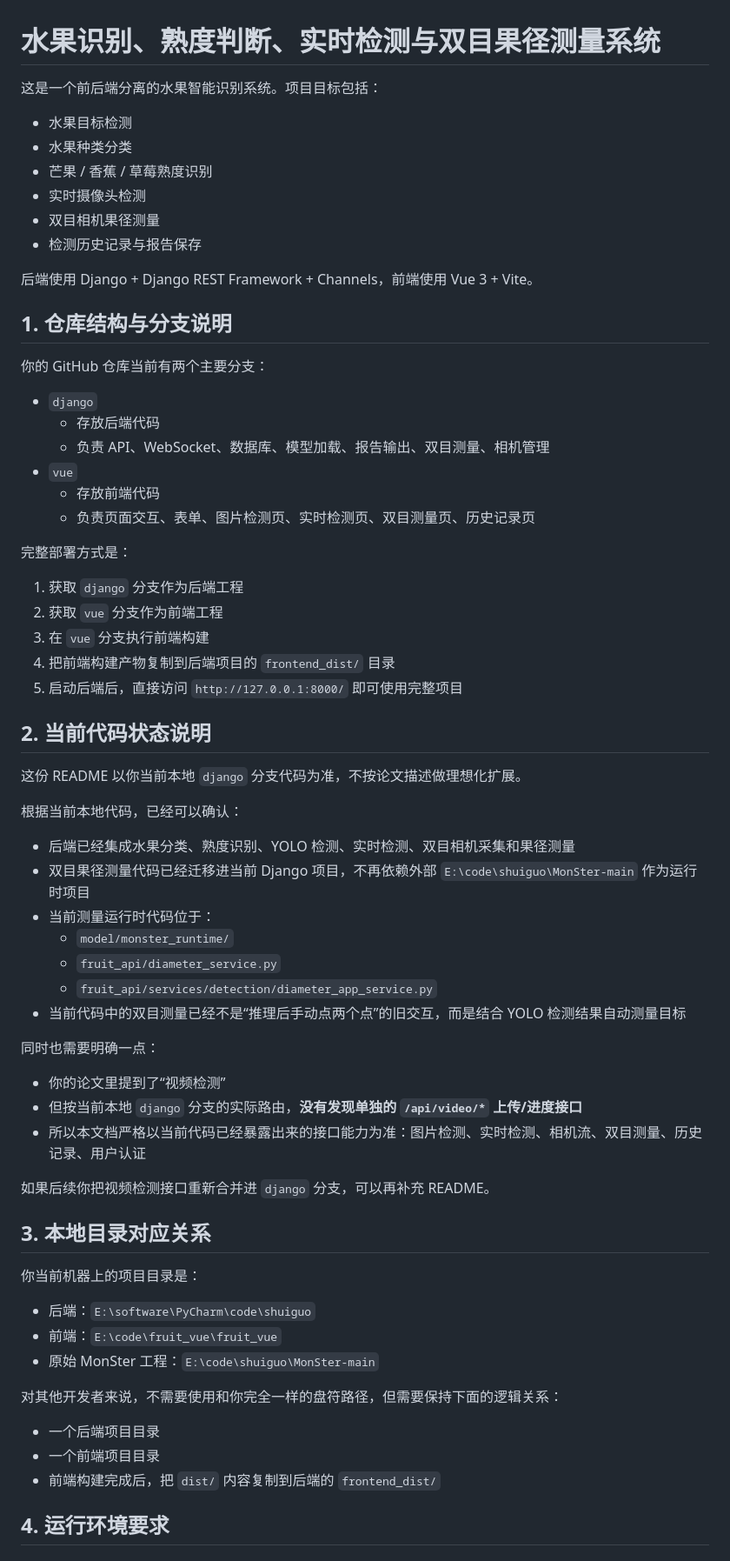
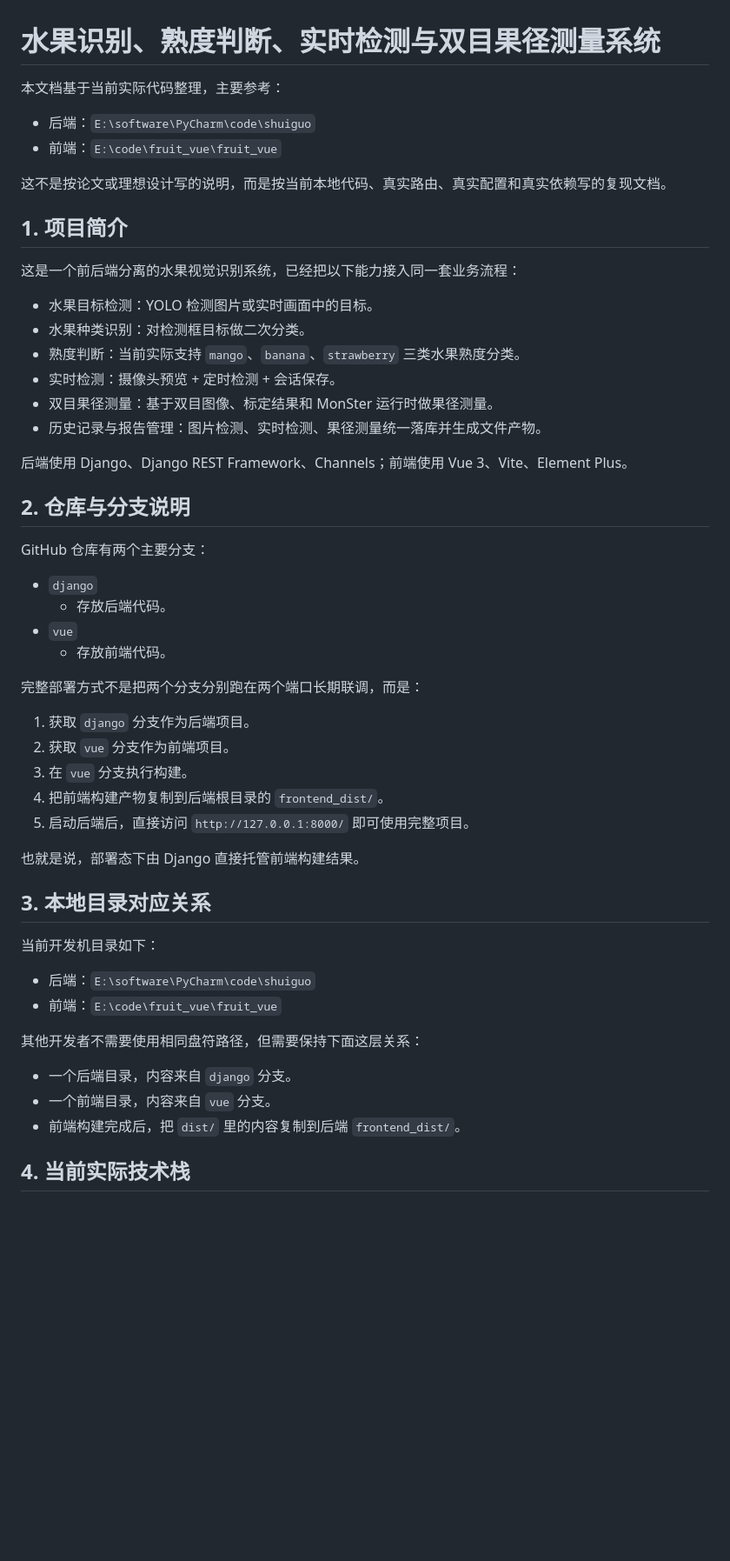
Before and after one commit to hezvictor/shuiguo, a Markdown page: README.md, the part around one of its changes. Shown at 87% size. Rendered like a GitHub page; blank space fills up the shorter version.

```diff
--- a/README.md
+++ b/README.md
@@ -1,70 +1,56 @@
 # 水果识别、熟度判断、实时检测与双目果径测量系统
 
-这是一个前后端分离的水果智能识别系统。项目目标包括：
+本文档基于当前实际代码整理，主要参考：
 
-- 水果目标检测
-- 水果种类分类
-- 芒果 / 香蕉 / 草莓熟度识别
-- 实时摄像头检测
-- 双目相机果径测量
-- 检测历史记录与报告保存
+- 后端：`E:\software\PyCharm\code\shuiguo`
+- 前端：`E:\code\fruit_vue\fruit_vue`
 
-后端使用 Django + Django REST Framework + Channels，前端使用 Vue 3 + Vite。
+这不是按论文或理想设计写的说明，而是按当前本地代码、真实路由、真实配置和真实依赖写的复现文档。
 
-## 1. 仓库结构与分支说明
+## 1. 项目简介
 
-你的 GitHub 仓库当前有两个主要分支：
+这是一个前后端分离的水果视觉识别系统，已经把以下能力接入同一套业务流程：
+
+- 水果目标检测：YOLO 检测图片或实时画面中的目标。
+- 水果种类识别：对检测框目标做二次分类。
+- 熟度判断：当前实际支持 `mango`、`banana`、`strawberry` 三类水果熟度分类。
+- 实时检测：摄像头预览 + 定时检测 + 会话保存。
+- 双目果径测量：基于双目图像、标定结果和 MonSter 运行时做果径测量。
+- 历史记录与报告管理：图片检测、实时检测、果径测量统一落库并生成文件产物。
+
+后端使用 Django、Django REST Framework、Channels；前端使用 Vue 3、Vite、Element Plus。
+
+## 2. 仓库与分支说明
+
+GitHub 仓库有两个主要分支：
 
 - `django`
-  - 存放后端代码
-  - 负责 API、WebSocket、数据库、模型加载、报告输出、双目测量、相机管理
+  - 存放后端代码。
 - `vue`
-  - 存放前端代码
-  - 负责页面交互、表单、图片检测页、实时检测页、双目测量页、历史记录页
+  - 存放前端代码。
 
-完整部署方式是：
+完整部署方式不是把两个分支分别跑在两个端口长期联调，而是：
 
-1. 获取 `django` 分支作为后端工程
-2. 获取 `vue` 分支作为前端工程
-3. 在 `vue` 分支执行前端构建
-4. 把前端构建产物复制到后端项目的 `frontend_dist/` 目录
-5. 启动后端后，直接访问 `http://127.0.0.1:8000/` 即可使用完整项目
+1. 获取 `django` 分支作为后端项目。
+2. 获取 `vue` 分支作为前端项目。
+3. 在 `vue` 分支执行构建。
+4. 把前端构建产物复制到后端根目录的 `frontend_dist/`。
+5. 启动后端后，直接访问 `http://127.0.0.1:8000/` 即可使用完整项目。
 
-## 2. 当前代码状态说明
-
-这份 README 以你当前本地 `django` 分支代码为准，不按论文描述做理想化扩展。
-
-根据当前本地代码，已经可以确认：
-
-- 后端已经集成水果分类、熟度识别、YOLO 检测、实时检测、双目相机采集和果径测量
-- 双目果径测量代码已经迁移进当前 Django 项目，不再依赖外部 `E:\code\shuiguo\MonSter-main` 作为运行时项目
-- 当前测量运行时代码位于：
-  - `model/monster_runtime/`
-  - `fruit_api/diameter_service.py`
-  - `fruit_api/services/detection/diameter_app_service.py`
-- 当前代码中的双目测量已经不是“推理后手动点两个点”的旧交互，而是结合 YOLO 检测结果自动测量目标
-
-同时也需要明确一点：
-
-- 你的论文里提到了“视频检测”
-- 但按当前本地 `django` 分支的实际路由，**没有发现单独的 `/api/video/*` 上传/进度接口**
-- 所以本文档严格以当前代码已经暴露出来的接口能力为准：图片检测、实时检测、相机流、双目测量、历史记录、用户认证
-
-如果后续你把视频检测接口重新合并进 `django` 分支，可以再补充 README。
+也就是说，部署态下由 Django 直接托管前端构建结果。
 
 ## 3. 本地目录对应关系
 
-你当前机器上的项目目录是：
+当前开发机目录如下：
 
 - 后端：`E:\software\PyCharm\code\shuiguo`
 - 前端：`E:\code\fruit_vue\fruit_vue`
-- 原始 MonSter 工程：`E:\code\shuiguo\MonSter-main`
 
-对其他开发者来说，不需要使用和你完全一样的盘符路径，但需要保持下面的逻辑关系：
+其他开发者不需要使用相同盘符路径，但需要保持下面这层关系：
 
-- 一个后端项目目录
-- 一个前端项目目录
-- 前端构建完成后，把 `dist/` 内容复制到后端的 `frontend_dist/`
+- 一个后端目录，内容来自 `django` 分支。
+- 一个前端目录，内容来自 `vue` 分支。
+- 前端构建完成后，把 `dist/` 里的内容复制到后端 `frontend_dist/`。
 
-## 4. 运行环境要求
+## 4. 当前实际技术栈
 
```
Also changed, not shown: other parts of README.md (+348 -302 lines).
